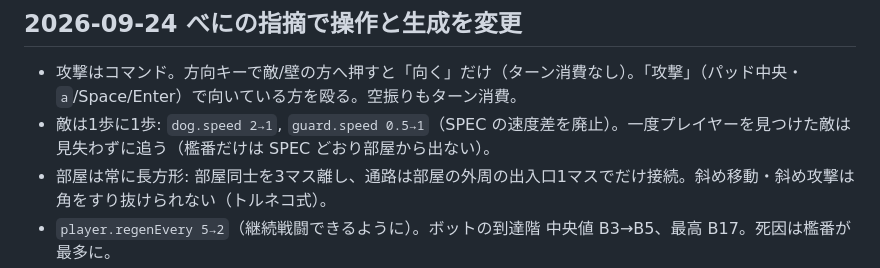
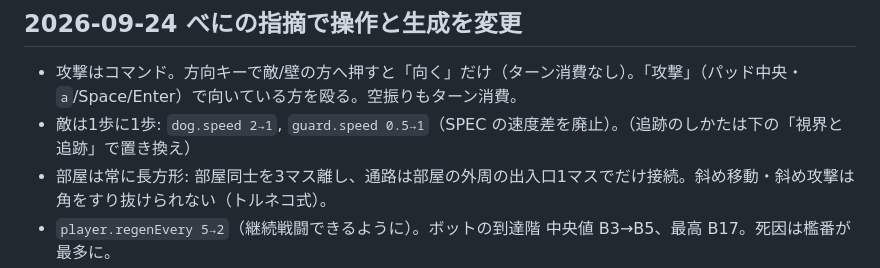
Before and after one commit to ghbe2/sc_bring, a Markdown page: NOTES.md, the part around the change. GitHub-like rendering.

Commit message:
NOTES: 古い追跡の記述を修正
Co-Authored-By: Claude Opus 5.5 <noreply@anthropic.com>

```diff
--- a/NOTES.md
+++ b/NOTES.md
@@ -14,7 +14,7 @@ SPEC.md / INSTRUCTIONS.md は旧名「クローリング」で書かれている
 
 ## 2026-09-24 べにの指摘で操作と生成を変更
 - 攻撃はコマンド。方向キーで敵/壁の方へ押すと「向く」だけ（ターン消費なし）。「攻撃」（パッド中央・`a`/Space/Enter）で向いている方を殴る。空振りもターン消費。
-- 敵は1歩に1歩: `dog.speed 2→1`, `guard.speed 0.5→1`（SPEC の速度差を廃止）。一度プレイヤーを見つけた敵は見失わずに追う（檻番だけは SPEC どおり部屋から出ない）。
+- 敵は1歩に1歩: `dog.speed 2→1`, `guard.speed 0.5→1`（SPEC の速度差を廃止）。（追跡のしかたは下の「視界と追跡」で置き換え）
 - 部屋は常に長方形: 部屋同士を3マス離し、通路は部屋の外周の出入口1マスでだけ接続。斜め移動・斜め攻撃は角をすり抜けられない（トルネコ式）。
 - `player.regenEvery 5→2`（継続戦闘できるように）。ボットの到達階 中央値 B3→B5、最高 B17。死因は檻番が最多に。
 - 表示はキャラ中心の 13×11 マス（`view.cols/rows`）。
```
